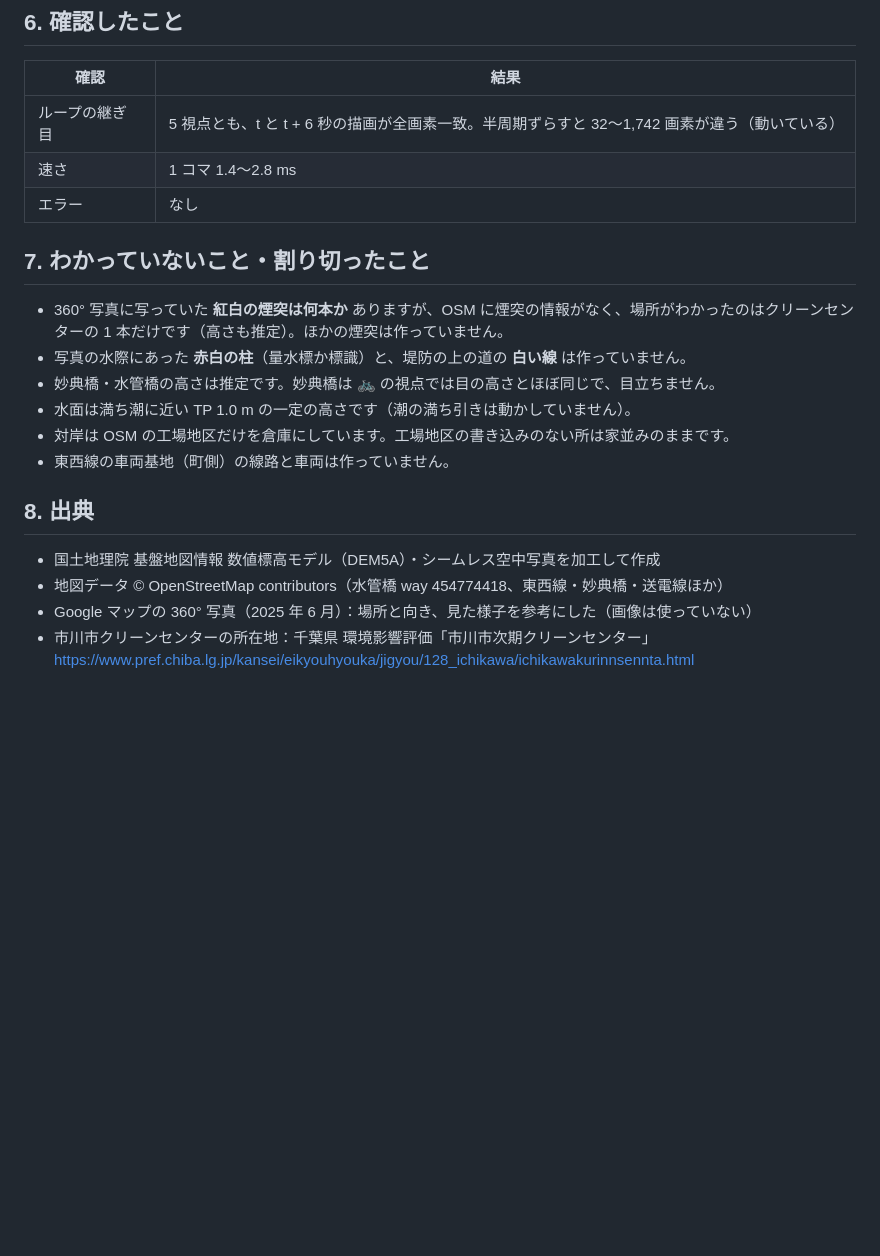
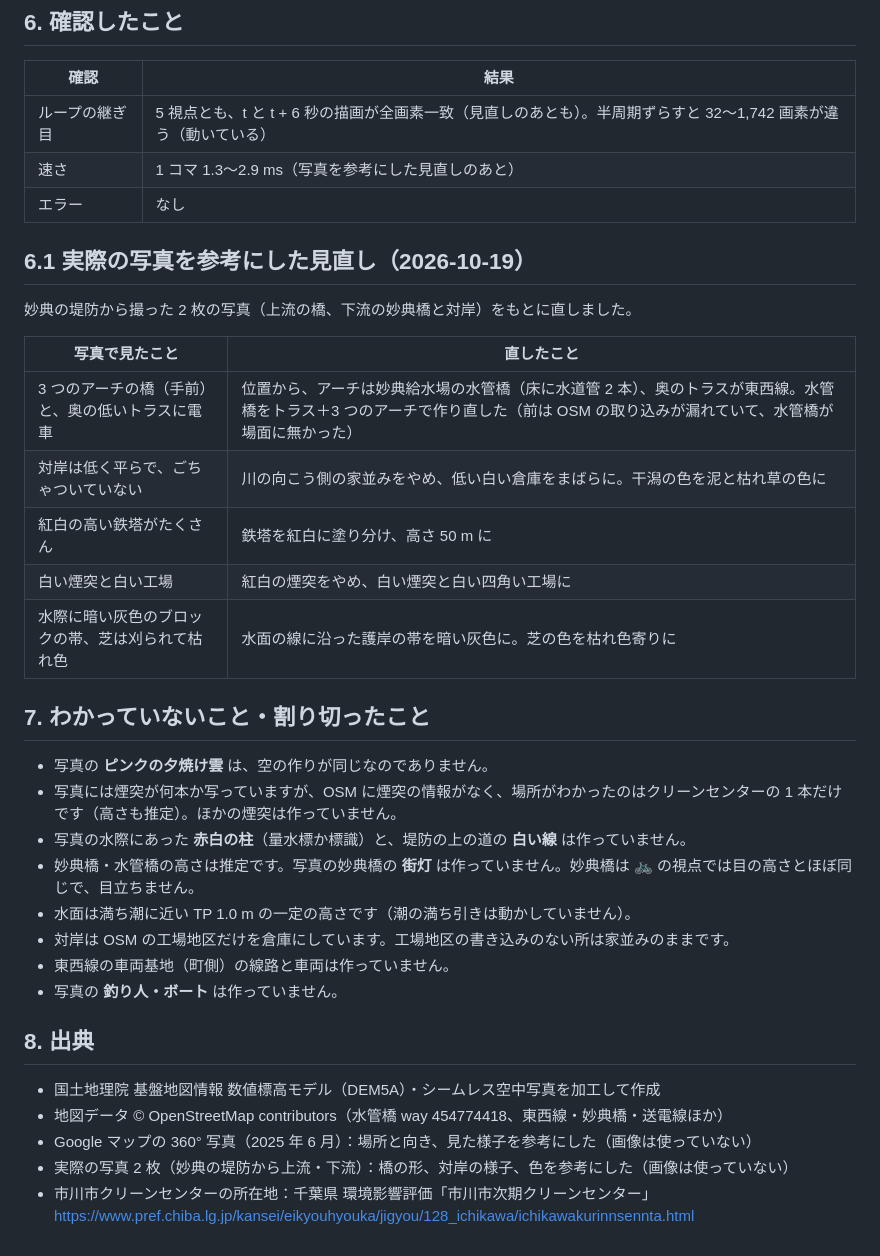
Before and after one commit to Jumpei-Ishihara/picnic-site, a Markdown page: docs/MYODEN_DESIGN.md, the part around one of its changes. GitHub-like rendering; blank space fills up the shorter version.

```diff
--- a/docs/MYODEN_DESIGN.md
+++ b/docs/MYODEN_DESIGN.md
@@ -70,22 +70,37 @@
 
 | 確認 | 結果 |
 |---|---|
-| ループの継ぎ目 | 5 視点とも、t と t + 6 秒の描画が全画素一致。半周期ずらすと 32〜1,742 画素が違う（動いている） |
-| 速さ | 1 コマ 1.4〜2.8 ms |
+| ループの継ぎ目 | 5 視点とも、t と t + 6 秒の描画が全画素一致（見直しのあとも）。半周期ずらすと 32〜1,742 画素が違う（動いている） |
+| 速さ | 1 コマ 1.3〜2.9 ms（写真を参考にした見直しのあと） |
 | エラー | なし |
+
+## 6.1 実際の写真を参考にした見直し（2026-10-19）
+
+妙典の堤防から撮った 2 枚の写真（上流の橋、下流の妙典橋と対岸）をもとに直しました。
+
+| 写真で見たこと | 直したこと |
+|---|---|
+| 3 つのアーチの橋（手前）と、奥の低いトラスに電車 | 位置から、アーチは妙典給水場の水管橋（床に水道管 2 本）、奥のトラスが東西線。水管橋をトラス＋3 つのアーチで作り直した（前は OSM の取り込みが漏れていて、水管橋が場面に無かった） |
+| 対岸は低く平らで、ごちゃついていない | 川の向こう側の家並みをやめ、低い白い倉庫をまばらに。干潟の色を泥と枯れ草の色に |
+| 紅白の高い鉄塔がたくさん | 鉄塔を紅白に塗り分け、高さ 50 m に |
+| 白い煙突と白い工場 | 紅白の煙突をやめ、白い煙突と白い四角い工場に |
+| 水際に暗い灰色のブロックの帯、芝は刈られて枯れ色 | 水面の線に沿った護岸の帯を暗い灰色に。芝の色を枯れ色寄りに |
 
 ## 7. わかっていないこと・割り切ったこと
 
-- 360° 写真に写っていた **紅白の煙突は何本か** ありますが、OSM に煙突の情報がなく、場所がわかったのはクリーンセンターの 1 本だけです（高さも推定）。ほかの煙突は作っていません。
+- 写真の **ピンクの夕焼け雲** は、空の作りが同じなのでありません。
+- 写真には煙突が何本か写っていますが、OSM に煙突の情報がなく、場所がわかったのはクリーンセンターの 1 本だけです（高さも推定）。ほかの煙突は作っていません。
 - 写真の水際にあった **赤白の柱**（量水標か標識）と、堤防の上の道の **白い線** は作っていません。
-- 妙典橋・水管橋の高さは推定です。妙典橋は 🚲 の視点では目の高さとほぼ同じで、目立ちません。
+- 妙典橋・水管橋の高さは推定です。写真の妙典橋の **街灯** は作っていません。妙典橋は 🚲 の視点では目の高さとほぼ同じで、目立ちません。
 - 水面は満ち潮に近い TP 1.0 m の一定の高さです（潮の満ち引きは動かしていません）。
 - 対岸は OSM の工場地区だけを倉庫にしています。工場地区の書き込みのない所は家並みのままです。
 - 東西線の車両基地（町側）の線路と車両は作っていません。
+- 写真の **釣り人・ボート** は作っていません。
 
 ## 8. 出典
 
 - 国土地理院 基盤地図情報 数値標高モデル（DEM5A）・シームレス空中写真を加工して作成
 - 地図データ © OpenStreetMap contributors（水管橋 way 454774418、東西線・妙典橋・送電線ほか）
 - Google マップの 360° 写真（2025 年 6 月）：場所と向き、見た様子を参考にした（画像は使っていない）
+- 実際の写真 2 枚（妙典の堤防から上流・下流）：橋の形、対岸の様子、色を参考にした（画像は使っていない）
 - 市川市クリーンセンターの所在地：千葉県 環境影響評価「市川市次期クリーンセンター」 https://www.pref.chiba.lg.jp/kansei/eikyouhyouka/jigyou/128_ichikawa/ichikawakurinnsennta.html
```
Also changed, not shown: other parts of docs/MYODEN_DESIGN.md (+7 -7 lines), docs/myoden/views.png, 6 other files.
